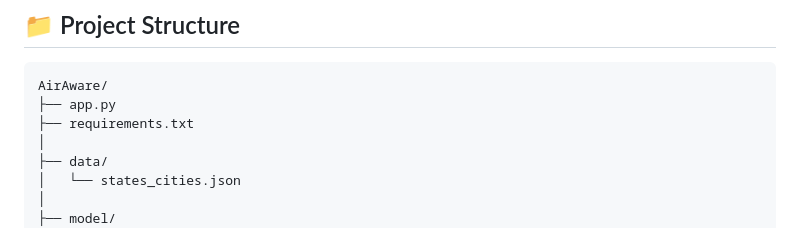
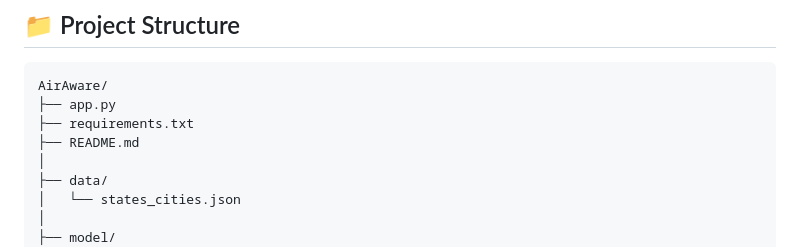
Before and after one commit to hetpatel1812/AirAware-AQI-monitoring-web-application, a Markdown page: README.md, the part around the change. Rendered like a GitHub page.

```diff
--- a/README.md
+++ b/README.md
@@ -94,6 +94,7 @@ A comprehensive **Air Quality Index (AQI) monitoring web application** for India
 AirAware/
 ├── app.py
 ├── requirements.txt
+├── README.md
 │
 ├── data/
 │   └── states_cities.json
```
